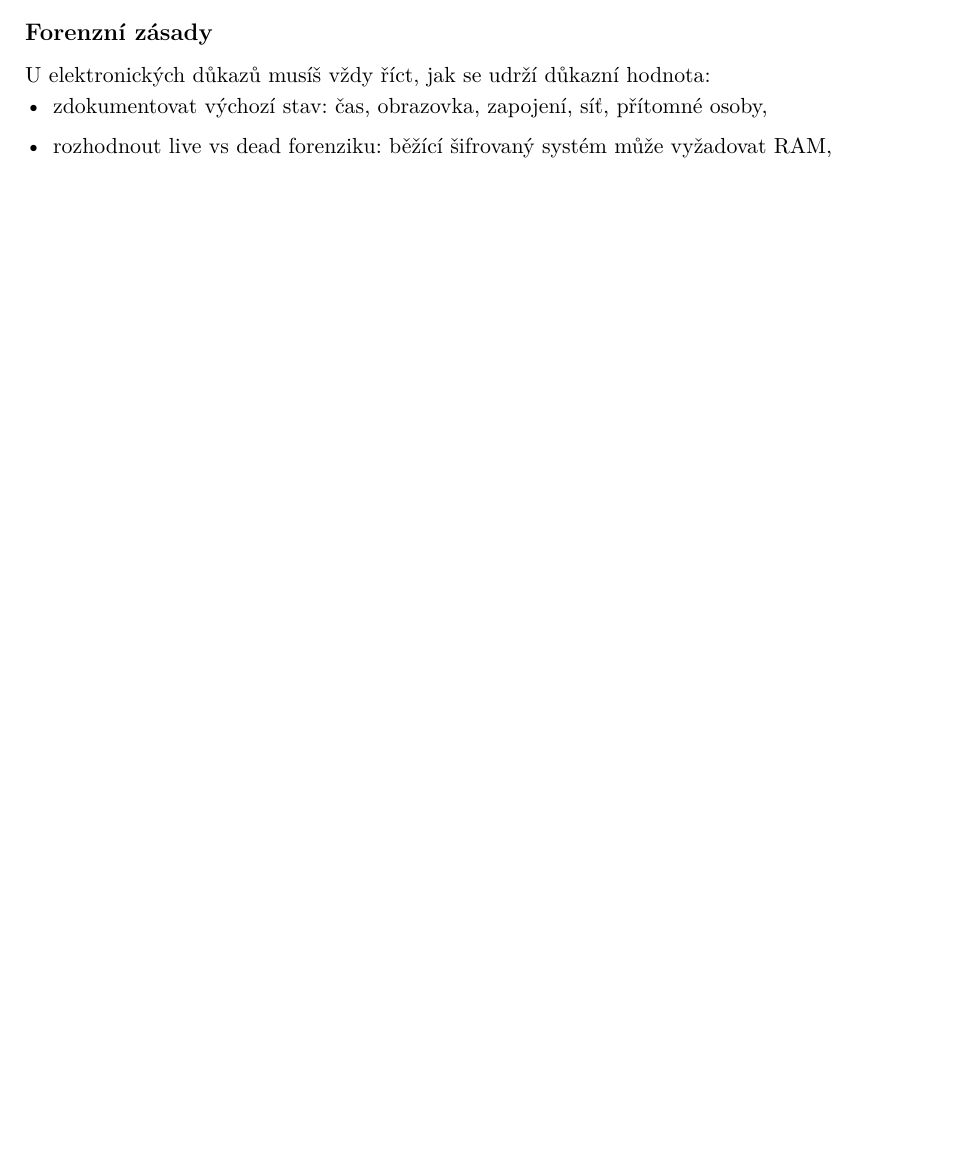
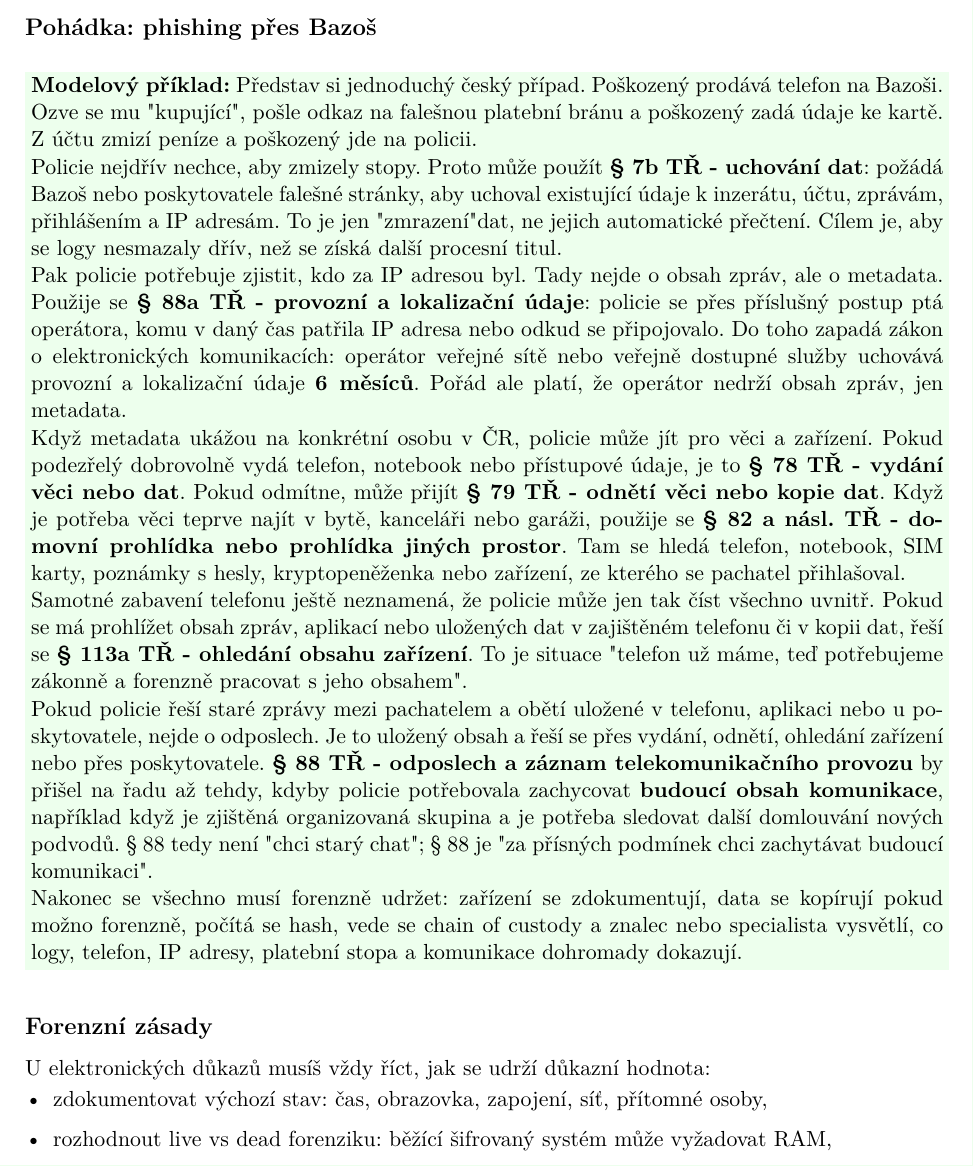
Before and after one commit to petrmarinec/BSS_PRAVO, a LaTeX document (main.tex): part of page 39 of 53 before the commit and part of page 40 of 53 after it, cut at the place of the change, the shorter picture padded with empty space. Compiled offline with pdfLaTeX.

Commit message:
Add electronic evidence phishing scenario

```diff
--- a/main.tex
+++ b/main.tex
@@ -1092,6 +1092,21 @@ Je zvláštní tím, že se snadno mění, rychle mizí, bývá šifrovaný, ča
 \end{itemize}
 
 \pravobox{Podle zákona o elektronických komunikacích musí osoba zajišťující veřejnou komunikační síť nebo poskytující veřejně dostupnou službu elektronických komunikací uchovávat \textbf{6 měsíců provozní a lokalizační údaje}. Jde o metadata, ne o obsah zpráv. Zákon o elektronických komunikacích sám nedává policii odposlech; procesní oprávnění musí přijít z trestního řádu, typicky § 88a pro metadata nebo § 88 pro budoucí obsah.}
+
+\subsection*{Pohádka: phishing přes Bazoš}
+\modelovy{Představ si jednoduchý český případ. Poškozený prodává telefon na Bazoši. Ozve se mu "kupující", pošle odkaz na falešnou platební bránu a poškozený zadá údaje ke kartě. Z účtu zmizí peníze a poškozený jde na policii.
+
+Policie nejdřív nechce, aby zmizely stopy. Proto může použít \textbf{§ 7b TŘ - uchování dat}: požádá Bazoš nebo poskytovatele falešné stránky, aby uchoval existující údaje k inzerátu, účtu, zprávám, přihlášením a IP adresám. To je jen "zmrazení" dat, ne jejich automatické přečtení. Cílem je, aby se logy nesmazaly dřív, než se získá další procesní titul.
+
+Pak policie potřebuje zjistit, kdo za IP adresou byl. Tady nejde o obsah zpráv, ale o metadata. Použije se \textbf{§ 88a TŘ - provozní a lokalizační údaje}: policie se přes příslušný postup ptá operátora, komu v daný čas patřila IP adresa nebo odkud se připojovalo. Do toho zapadá zákon o elektronických komunikacích: operátor veřejné sítě nebo veřejně dostupné služby uchovává provozní a lokalizační údaje \textbf{6 měsíců}. Pořád ale platí, že operátor nedrží obsah zpráv, jen metadata.
+
+Když metadata ukážou na konkrétní osobu v ČR, policie může jít pro věci a zařízení. Pokud podezřelý dobrovolně vydá telefon, notebook nebo přístupové údaje, je to \textbf{§ 78 TŘ - vydání věci nebo dat}. Pokud odmítne, může přijít \textbf{§ 79 TŘ - odnětí věci nebo kopie dat}. Když je potřeba věci teprve najít v bytě, kanceláři nebo garáži, použije se \textbf{§ 82 a násl. TŘ - domovní prohlídka nebo prohlídka jiných prostor}. Tam se hledá telefon, notebook, SIM karty, poznámky s hesly, kryptopeněženka nebo zařízení, ze kterého se pachatel přihlašoval.
+
+Samotné zabavení telefonu ještě neznamená, že policie může jen tak číst všechno uvnitř. Pokud se má prohlížet obsah zpráv, aplikací nebo uložených dat v zajištěném telefonu či v kopii dat, řeší se \textbf{§ 113a TŘ - ohledání obsahu zařízení}. To je situace "telefon už máme, teď potřebujeme zákonně a forenzně pracovat s jeho obsahem".
+
+Pokud policie řeší staré zprávy mezi pachatelem a obětí uložené v telefonu, aplikaci nebo u poskytovatele, nejde o odposlech. Je to uložený obsah a řeší se přes vydání, odnětí, ohledání zařízení nebo přes poskytovatele. \textbf{§ 88 TŘ - odposlech a záznam telekomunikačního provozu} by přišel na řadu až tehdy, kdyby policie potřebovala zachycovat \textbf{budoucí obsah komunikace}, například když je zjištěná organizovaná skupina a je potřeba sledovat další domlouvání nových podvodů. § 88 tedy není "chci starý chat"; § 88 je "za přísných podmínek chci zachytávat budoucí komunikaci".
+
+Nakonec se všechno musí forenzně udržet: zařízení se zdokumentují, data se kopírují pokud možno forenzně, počítá se hash, vede se chain of custody a znalec nebo specialista vysvětlí, co logy, telefon, IP adresy, platební stopa a komunikace dohromady dokazují.}
 
 \subsection*{Forenzní zásady}
 U elektronických důkazů musíš vždy říct, jak se udrží důkazní hodnota:
```
